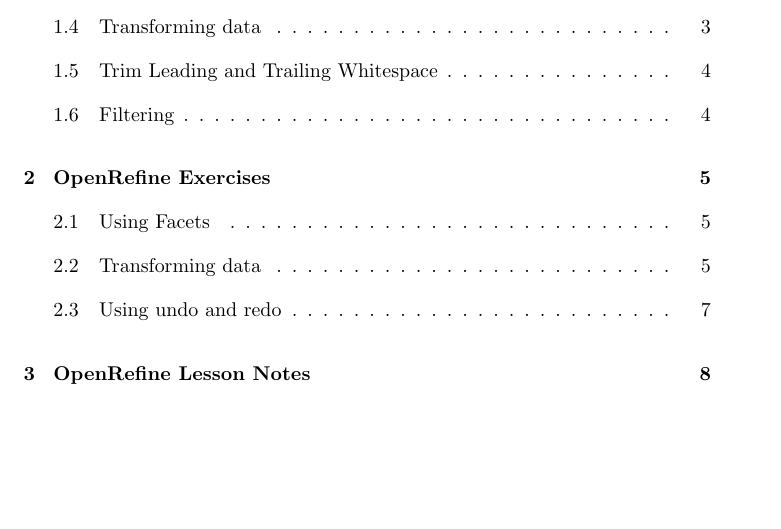
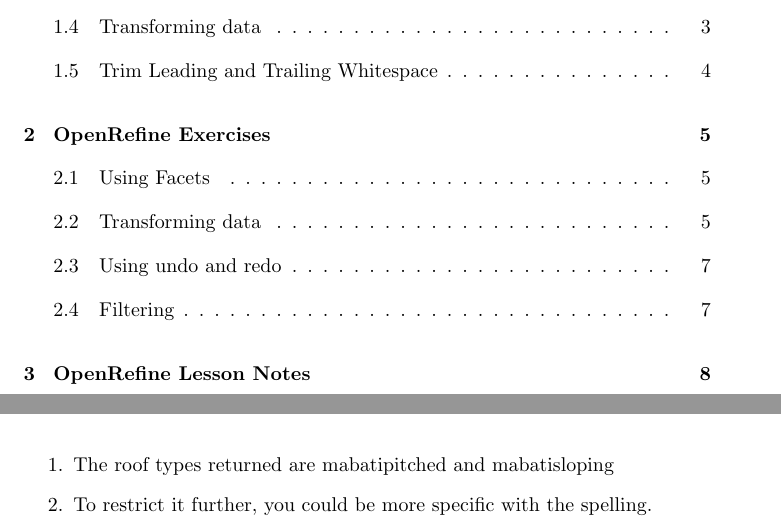
Before and after one commit to MQ-FOAR705/Jugueta-LaTeX-Commits, a LaTeX document (JuguetaLJWk7OR.tex): part of page 1 of 8 before the commit and two parts of pages 1 and 7 of 8 after it, the two joined at a grey line, cut so that both start at the same text, the shorter picture padded with empty space. Compiled offline with pdfLaTeX.

Commit message:
Testing the commit function again. I have made one change this time so let's see if it picks it up.

```diff
--- a/JuguetaLJWk7OR.tex
+++ b/JuguetaLJWk7OR.tex
@@ -119,12 +119,6 @@
 
 \textbf{Result:} There are only four choices left in the text facet.
 
-\subsection{Filtering}
-
-\textbf{10/9/19 - 4:48pm}
-
-
-
 \newpage
 \section{OpenRefine Exercises}
 
@@ -225,6 +219,15 @@
 
 The undo and redo functions work just like explained in the lesson.
 
+\subsection{Filtering}
+
+\textbf{10/9/19 - 4:48pm}
+
+\begin{enumerate}
+    \item The roof types returned are mabatipitched and mabatisloping
+    \item To restrict it further, you could be more specific with the spelling.
+\end{enumerate}
+
 \newpage
 \section{OpenRefine Lesson Notes}
 
```
